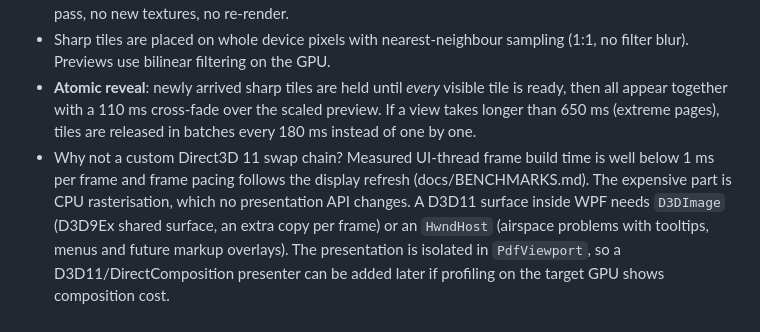
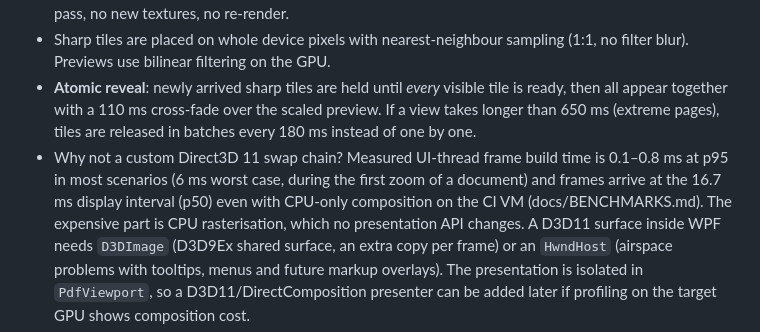
Before and after one commit to shiduchim/livesite, a Markdown page: fastpdf/docs/ARCHITECTURE.md, the part around the change. GitHub-like rendering.

```diff
--- a/fastpdf/docs/ARCHITECTURE.md
+++ b/fastpdf/docs/ARCHITECTURE.md
@@ -95,8 +95,9 @@ after the zoom has been still for 70 ms, so workers are not spent on intermediat
 * **Atomic reveal**: newly arrived sharp tiles are held until *every* visible tile is ready, then all appear together
   with a 110 ms cross-fade over the scaled preview. If a view takes longer than 650 ms (extreme pages), tiles are
   released in batches every 180 ms instead of one by one.
-* Why not a custom Direct3D 11 swap chain? Measured UI-thread frame build time is well below 1 ms per frame and frame
-  pacing follows the display refresh (docs/BENCHMARKS.md). The expensive part is CPU rasterisation, which no
+* Why not a custom Direct3D 11 swap chain? Measured UI-thread frame build time is 0.1–0.8 ms at p95 in most
+  scenarios (6 ms worst case, during the first zoom of a document) and frames arrive at the 16.7 ms display interval
+  (p50) even with CPU-only composition on the CI VM (docs/BENCHMARKS.md). The expensive part is CPU rasterisation, which no
   presentation API changes. A D3D11 surface inside WPF needs `D3DImage` (D3D9Ex shared surface, an extra copy per
   frame) or an `HwndHost` (airspace problems with tooltips, menus and future markup overlays). The presentation is
   isolated in `PdfViewport`, so a D3D11/DirectComposition presenter can be added later if profiling on the target
```
Also changed, not shown: README.md (+4 -0 lines).
